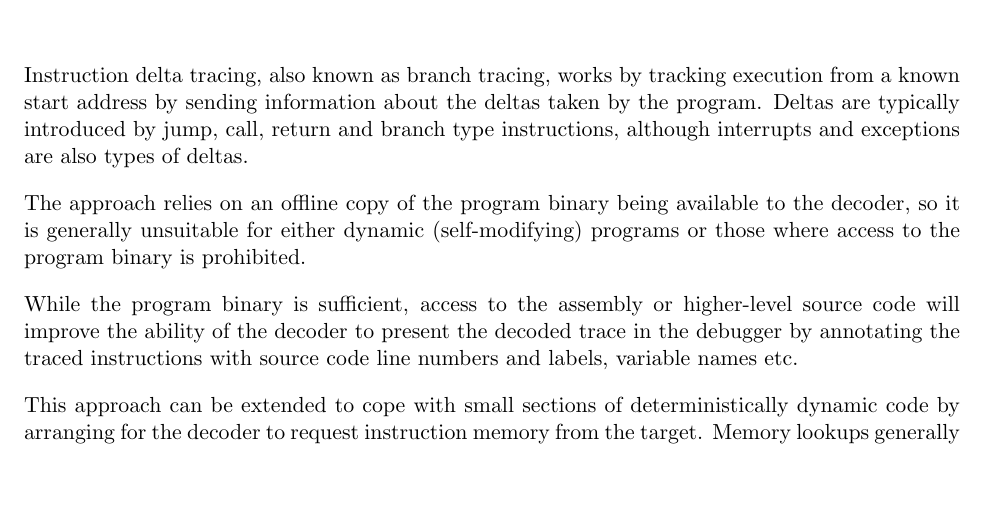
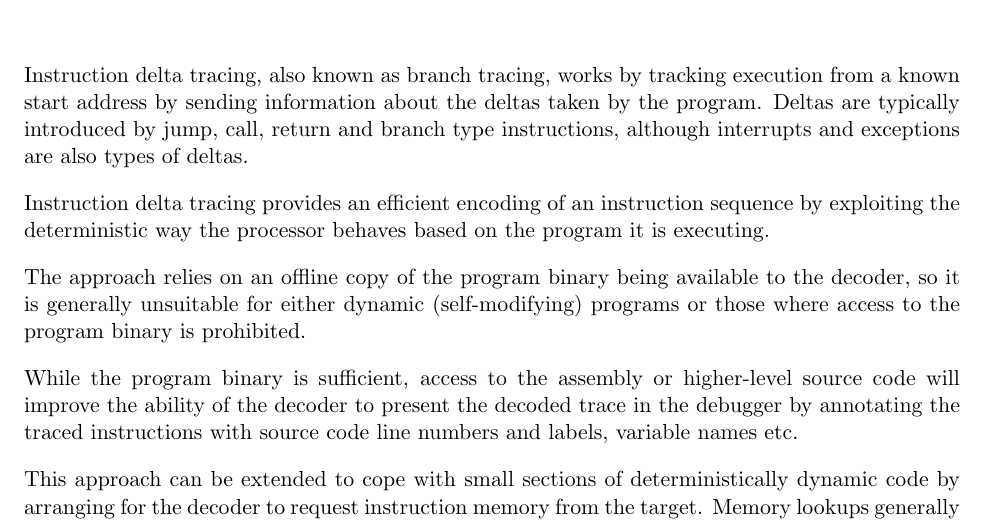
Before and after one commit to riscv-non-isa/riscv-trace-spec, a LaTeX thesis (riscv-trace-spec.tex, which reads branchTrace.tex): part of page 13 of 72, cut so that both start at the same text, the shorter picture padded with empty space. Compiled offline with pdfLaTeX.

Commit message:
Almost completely restore previously deleted paragraph.

```diff
--- a/branchTrace.tex
+++ b/branchTrace.tex
@@ -6,6 +6,10 @@ tracking execution from a known start address by sending information
 about the deltas taken by the program. Deltas are typically introduced
 by jump, call, return and branch type instructions, although
 interrupts and exceptions are also types of deltas.
+
+Instruction delta tracing provides an efficient encoding of an
+instruction sequence by exploiting the deterministic way the processor
+behaves based on the program it is executing.
 
 The approach relies on
 an offline copy of the program binary being available to the decoder, so it
```
